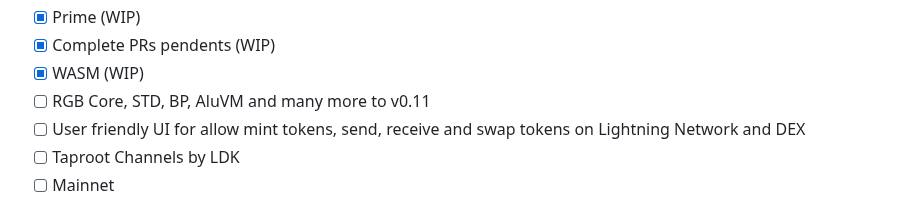
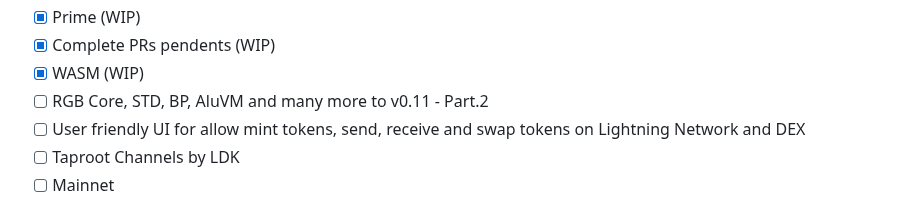
Before and after one commit to BitSwap-BiFi/Bitswap-demo, a Markdown page: README.md, the part around the change. Rendered like a GitHub page.

```diff
--- a/README.md
+++ b/README.md
@@ -83,7 +83,7 @@ How there's no lunch free, you can lose sats in these scenarios:
 - [x] Prime (WIP)
 - [x] Complete PRs pendents (WIP)
 - [x] WASM (WIP)
-- [ ] RGB Core, STD, BP, AluVM and many more to v0.11
+- [ ] RGB Core, STD, BP, AluVM and many more to v0.11 - Part.2
 - [ ] User friendly UI for allow mint tokens, send, receive and swap tokens on Lightning Network and DEX
 - [ ] Taproot Channels by LDK
 - [ ] Mainnet
```
